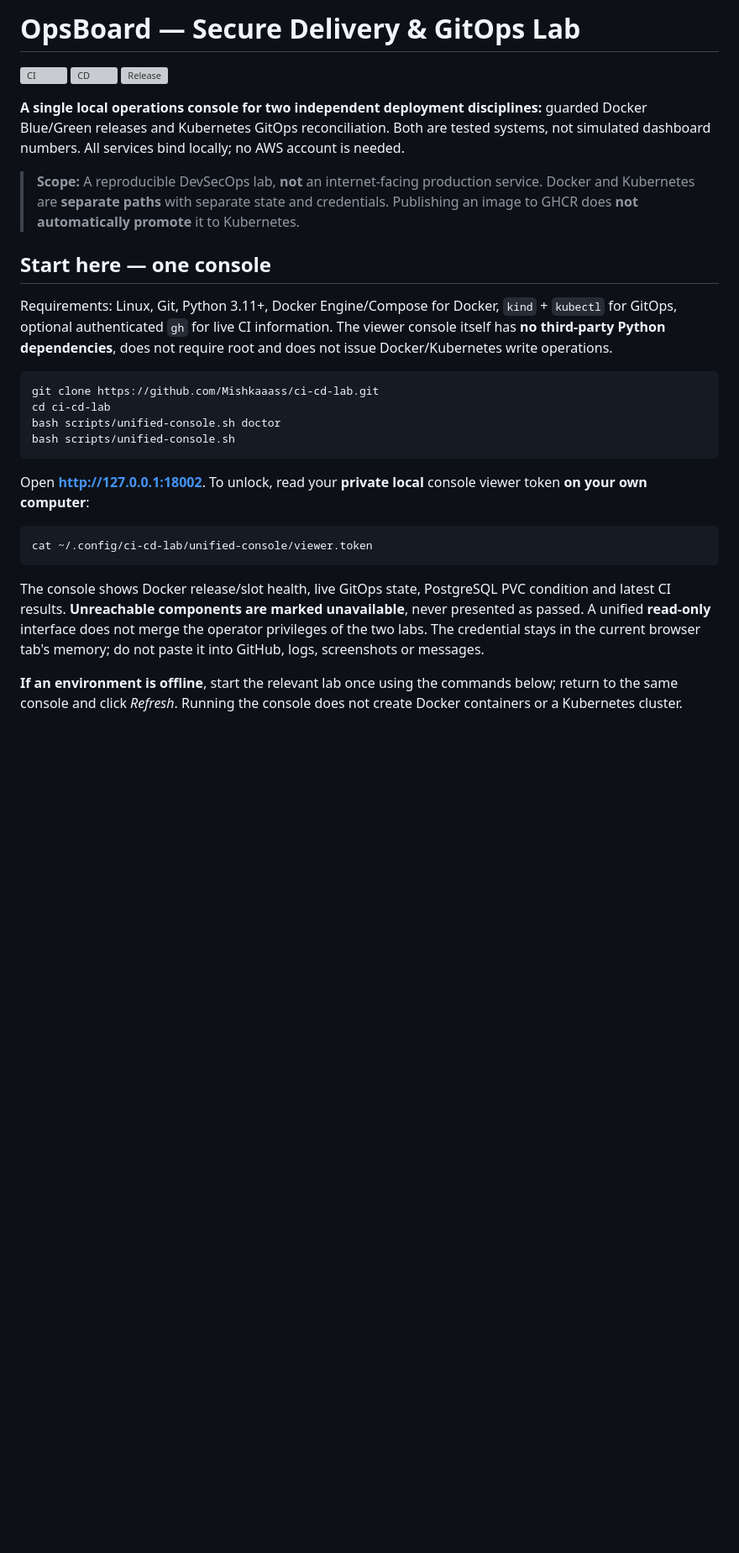
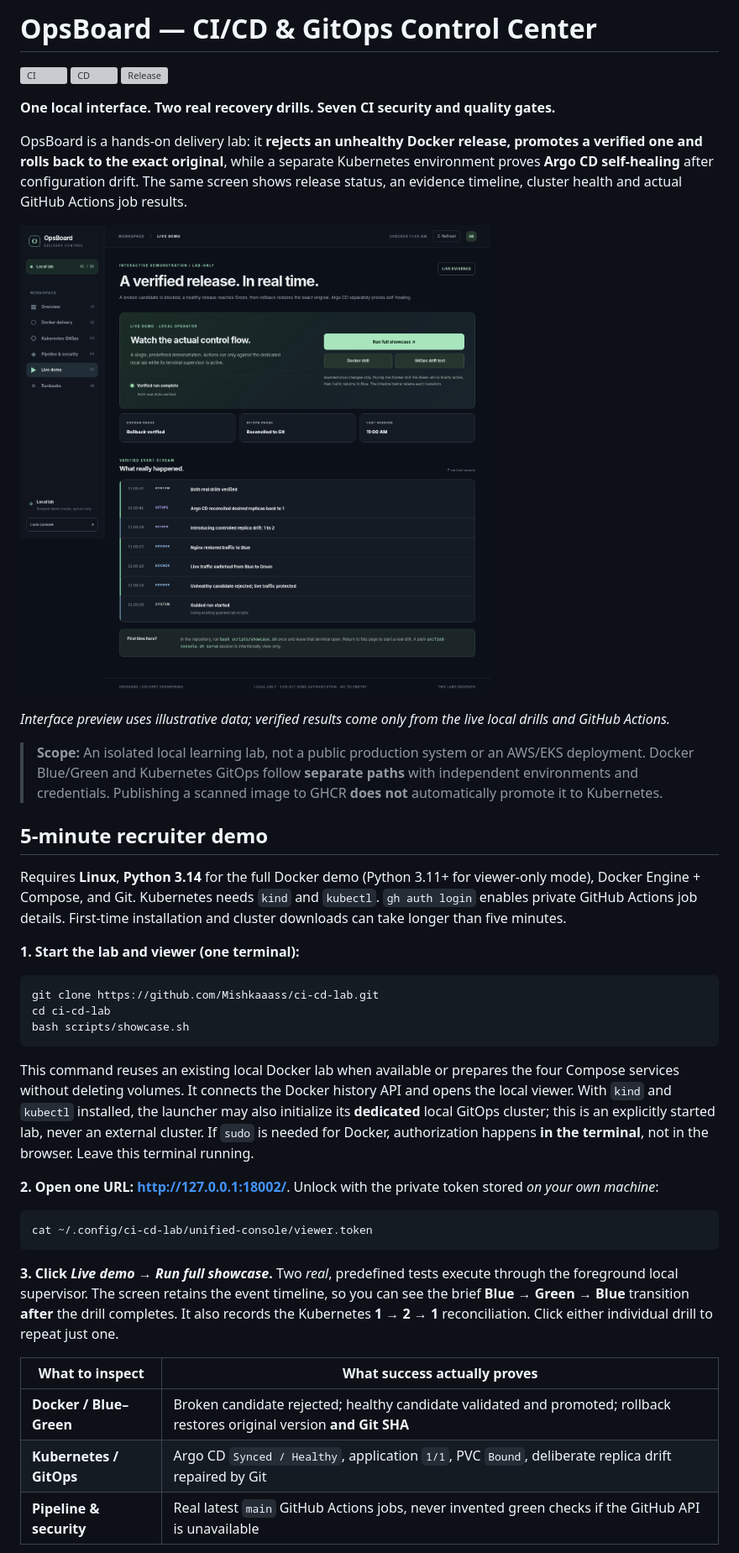
Before and after one commit to Mishkaaass/ci-cd-lab, a Markdown page: README.md, the part around one of its changes. Shown at 84% size. GitHub-like rendering; pictures changed too: docs/assets/opsboard-showcase-preview.png (added); blank space fills up the shorter version; grey boxes are pictures that could not be loaded.

Commit message:
feat: one-command guided live delivery showcase (#45)
Co-authored-by: Mishkaaass <283815626+Mishkaaass@users.noreply.github.com>

````diff
--- a/README.md
+++ b/README.md
@@ -1,29 +1,42 @@
-# OpsBoard — Secure Delivery & GitOps Lab
+# OpsBoard — CI/CD & GitOps Control Center
 
 [![CI](https://github.com/Mishkaaass/ci-cd-lab/actions/workflows/ci.yml/badge.svg)](https://github.com/Mishkaaass/ci-cd-lab/actions/workflows/ci.yml) [![CD](https://github.com/Mishkaaass/ci-cd-lab/actions/workflows/cd.yml/badge.svg)](https://github.com/Mishkaaass/ci-cd-lab/actions/workflows/cd.yml) [![Release](https://img.shields.io/github/v/release/Mishkaaass/ci-cd-lab)](https://github.com/Mishkaaass/ci-cd-lab/releases/latest)
 
-**A single local operations console for two independent deployment disciplines:** guarded Docker Blue/Green releases and Kubernetes GitOps reconciliation. Both are tested systems, not simulated dashboard numbers. All services bind locally; no AWS account is needed.
+**One local interface. Two real recovery drills. Seven CI security and quality gates.**
 
-> **Scope:** A reproducible DevSecOps lab, **not** an internet-facing production service. Docker and Kubernetes are **separate paths** with separate state and credentials. Publishing an image to GHCR does **not automatically promote** it to Kubernetes.
+OpsBoard is a hands-on delivery lab: it **rejects an unhealthy Docker release, promotes a verified one and rolls back to the exact original**, while a separate Kubernetes environment proves **Argo CD self-healing** after configuration drift. The same screen shows release status, an evidence timeline, cluster health and actual GitHub Actions job results.
 
-## Start here — one console
+![OpsBoard live demo interface — illustrative UI data](docs/assets/opsboard-showcase-preview.png)
 
-Requirements: Linux, Git, Python 3.11+, Docker Engine/Compose for Docker, `kind` + `kubectl` for GitOps, optional authenticated `gh` for live CI information. The viewer console itself has **no third-party Python dependencies**, does not require root and does not issue Docker/Kubernetes write operations.
+*Interface preview uses illustrative data; verified results come only from the live local drills and GitHub Actions.*
+
+> **Scope:** An isolated local learning lab, not a public production system or an AWS/EKS deployment. Docker Blue/Green and Kubernetes GitOps follow **separate paths** with independent environments and credentials. Publishing a scanned image to GHCR **does not** automatically promote it to Kubernetes.
+
+## 5-minute recruiter demo
+
+Requires **Linux**, **Python 3.14** for the full Docker demo (Python 3.11+ for viewer-only mode), Docker Engine + Compose, and Git. Kubernetes needs `kind` and `kubectl`. `gh auth login` enables private GitHub Actions job details. First-time installation and cluster downloads can take longer than five minutes.
+
+**1. Start the lab and viewer (one terminal):**
 
 ```bash
 git clone https://github.com/Mishkaaass/ci-cd-lab.git
 cd ci-cd-lab
-bash scripts/unified-console.sh doctor
-bash scripts/unified-console.sh
+bash scripts/showcase.sh
 ```
 
-Open **http://127.0.0.1:18002**. To unlock, read your **private local** console viewer token **on your own computer**:
+This command reuses an existing local Docker lab when available or prepares the four Compose services without deleting volumes. It connects the Docker history API and opens the local viewer. With `kind` and `kubectl` installed, the launcher may also initialize its **dedicated** local GitOps cluster; this is an explicitly started lab, never an external cluster. If `sudo` is needed for Docker, authorization happens **in the terminal**, not in the browser. Leave this terminal running.
+
+**2. Open one URL:** [**http://127.0.0.1:18002/**](http://127.0.0.1:18002/). Unlock with the private token stored *on your own machine*:
 
 ```bash
 cat ~/.config/ci-cd-lab/unified-console/viewer.token
 ```
 
-The console shows Docker release/slot health, live GitOps state, PostgreSQL PVC condition and latest CI results. **Unreachable components are marked unavailable**, never presented as passed. A unified **read-only** interface does not merge the operator privileges of the two labs. The credential stays in the current browser tab's memory; do not paste it into GitHub, logs, screenshots or messages.
+**3. Click _Live demo → Run full showcase_.** Two *real*, predefined tests execute through the foreground local supervisor. The screen retains the event timeline, so you can see the brief **Blue → Green → Blue** transition **after** the drill completes. It also records the Kubernetes **1 → 2 → 1** reconciliation. Click either individual drill to repeat just one.
 
-**If an environment is offline**, start the relevant lab once using the commands below; return to the same console and click *Refresh*. Running the console does not create Docker containers or a Kubernetes cluster.
+| What to inspect | What success actually proves |
+|---|---|
+| **Docker / Blue–Green** | Broken candidate rejected; healthy candidate validated and promoted; rollback restores original version **and Git SHA** |
+| **Kubernetes / GitOps** | Argo CD `Synced / Healthy`, application `1/1`, PVC `Bound`, deliberate replica drift repaired by Git |
+| **Pipeline & security** | Real latest `main` GitHub Actions jobs, never invented green checks if the GitHub API is unavailable |
 
````
Also changed, not shown: other parts of README.md (+57 -93 lines), docs/unified-console.md (+27 -32 lines), 7 other files.
